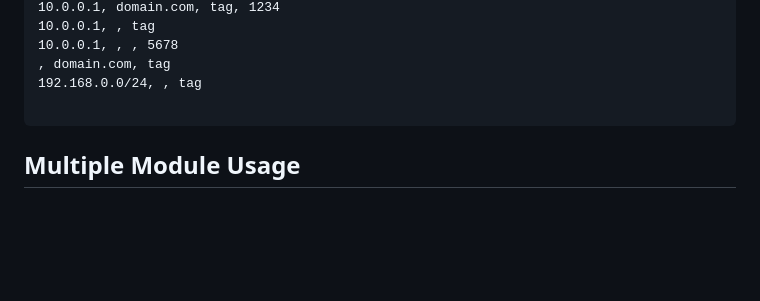
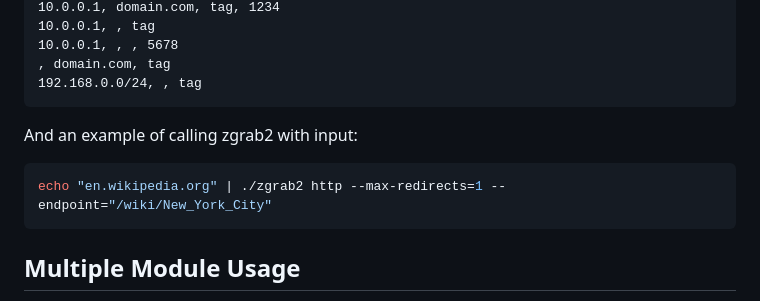
Before and after one commit to zmap/zgrab2, a Markdown page: README.md, the part around the change. Drawn GitHub-style; blank space fills up the shorter version.

Commit message:
added example of using stdin for input to the README

````diff
--- a/README.md
+++ b/README.md
@@ -96,7 +96,12 @@ domain.com
 10.0.0.1, , , 5678
 , domain.com, tag
 192.168.0.0/24, , tag
+```
 
+And an example of calling zgrab2 with input:
+
+```shell
+echo "en.wikipedia.org" | ./zgrab2 http --max-redirects=1 --endpoint="/wiki/New_York_City"
 ```
 
 ## Multiple Module Usage
````
